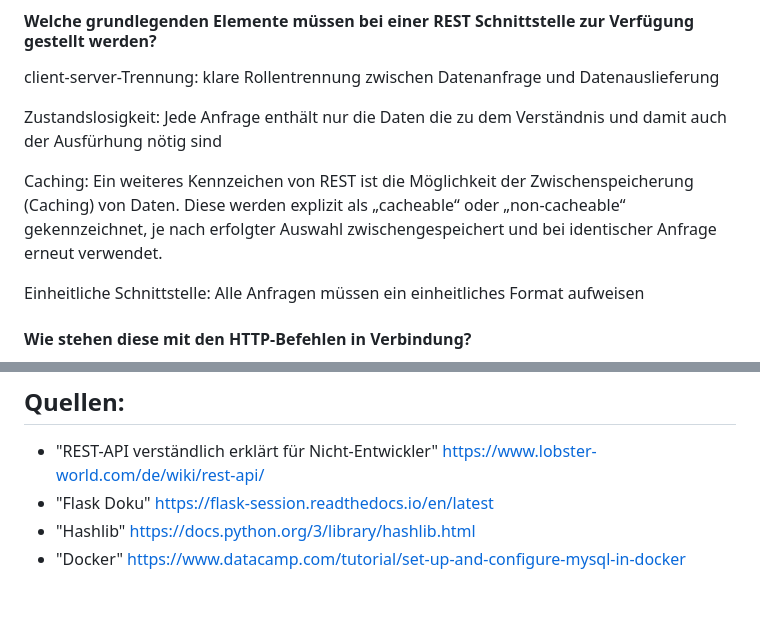
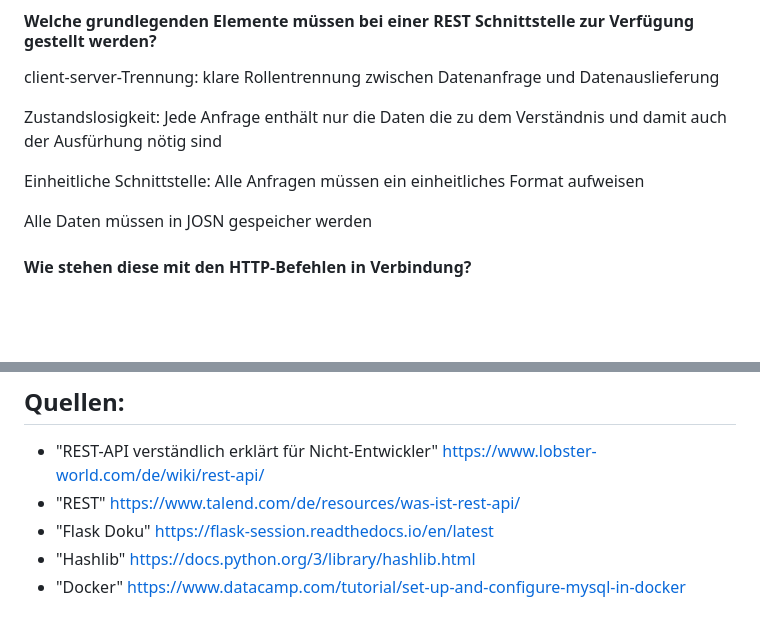
Before and after one commit to TGM-HIT/syt5-gek961-cloud-datenmanagement-neuwirth_stransky, a Markdown page: README.md, 2 parts joined by grey strips. Drawn GitHub-style; blank space fills up the shorter version.

Commit message:
Verbesserung der Fragen

```diff
--- a/README.md
+++ b/README.md
@@ -126,9 +126,9 @@ client-server-Trennung: klare Rollentrennung zwischen Datenanfrage und Datenausl
 
 Zustandslosigkeit: Jede Anfrage enthält nur die Daten die zu dem Verständnis und damit auch der Ausfürhung nötig sind
 
-Caching: Ein weiteres Kennzeichen von REST ist die Möglichkeit der Zwischenspeicherung (Caching) von Daten. Diese werden explizit als „cacheable“ oder „non-cacheable“ gekennzeichnet, je nach erfolgter Auswahl zwischengespeichert und bei identischer Anfrage erneut verwendet.
+Einheitliche Schnittstelle: Alle Anfragen müssen ein einheitliches Format aufweisen
 
-Einheitliche Schnittstelle:  Alle Anfragen müssen ein einheitliches Format aufweisen
+Alle Daten müssen in JOSN gespeicher werden
 
 #### Wie stehen diese mit den HTTP-Befehlen in Verbindung?
 Die Informationen werden als Hypertext Transfer Protocol (HTTP) bereitgestellt. Dabei gibt es folgende HTTP-Befehle um HTTP-Anfragen mit einer RESTful-API durchzuführen:
@@ -159,6 +159,7 @@ Erstens ist die Sicherheit entscheidend, einschließlich Authentifizierung, Auto
 ## Quellen:
 
 + "REST-API verständlich erklärt für Nicht-Entwickler" https://www.lobster-world.com/de/wiki/rest-api/
++ "REST" https://www.talend.com/de/resources/was-ist-rest-api/
 + "Flask Doku" https://flask-session.readthedocs.io/en/latest
 + "Hashlib" https://docs.python.org/3/library/hashlib.html
 + "Docker" https://www.datacamp.com/tutorial/set-up-and-configure-mysql-in-docker
```
